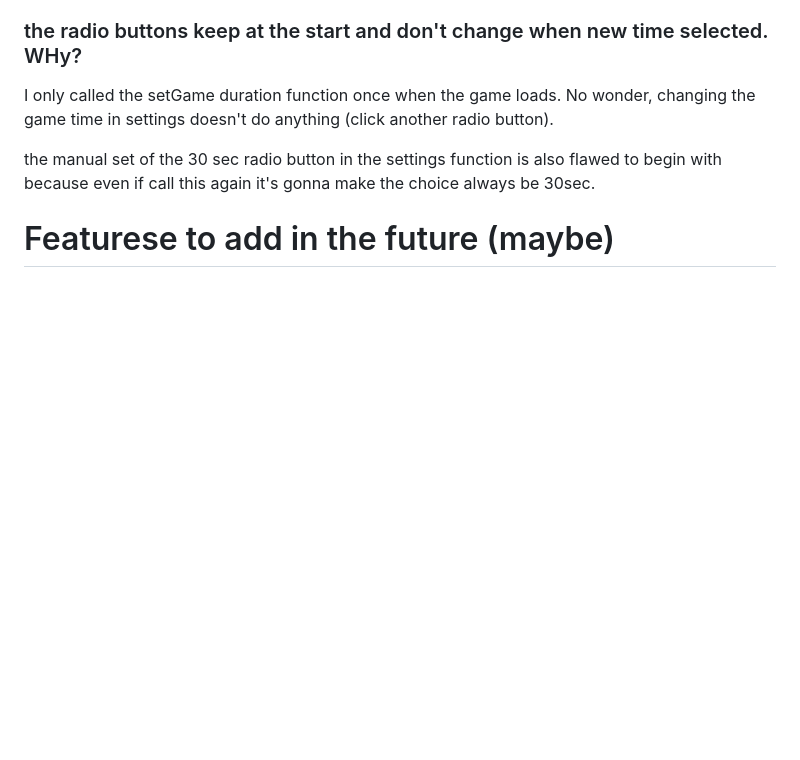
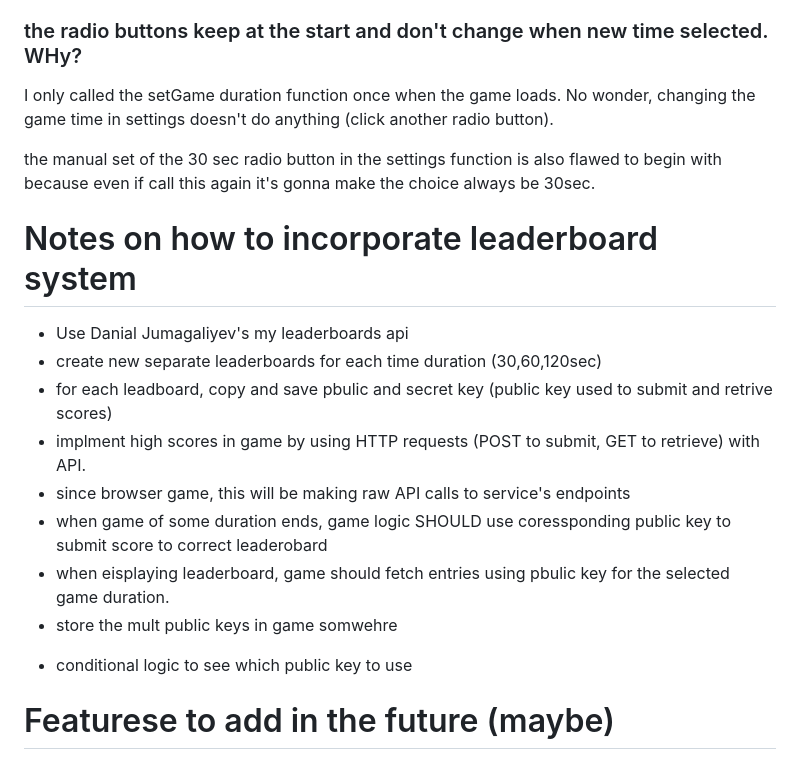
Before and after one commit to ViLinh27/PimplePopperGame, a Markdown page: README.md, the part around the change. Drawn GitHub-style; blank space fills up the shorter version.

Commit message:
add notes

```diff
--- a/README.md
+++ b/README.md
@@ -151,6 +151,19 @@ I only called the setGame duration function once when the game loads. No wonder,
 
 the manual set of the 30 sec radio button in the settings function is also flawed to begin with because even if call this again it's gonna make the choice always be 30sec.
 
+# Notes on how to incorporate leaderboard system
+
+- Use Danial Jumagaliyev's my leaderboards api
+- create new separate leaderboards for each time duration (30,60,120sec)
+- for each leadboard, copy and save pbulic and secret key (public key used to submit and retrive scores)
+- implment high scores in game by using HTTP requests (POST to submit, GET to retrieve) with API.
+- since browser game, this will be making raw API calls to service's endpoints
+- when game of some duration ends, game logic SHOULD use coressponding public key to submit score to correct leaderobard
+- when eisplaying leaderboard, game should fetch entries using pbulic key for the selected game duration.
+- store the mult public keys in game somwehre
+
+* conditional logic to see which public key to use
+
 # Featurese to add in the future (maybe)
 
 - high score board for people to add their names to
```
